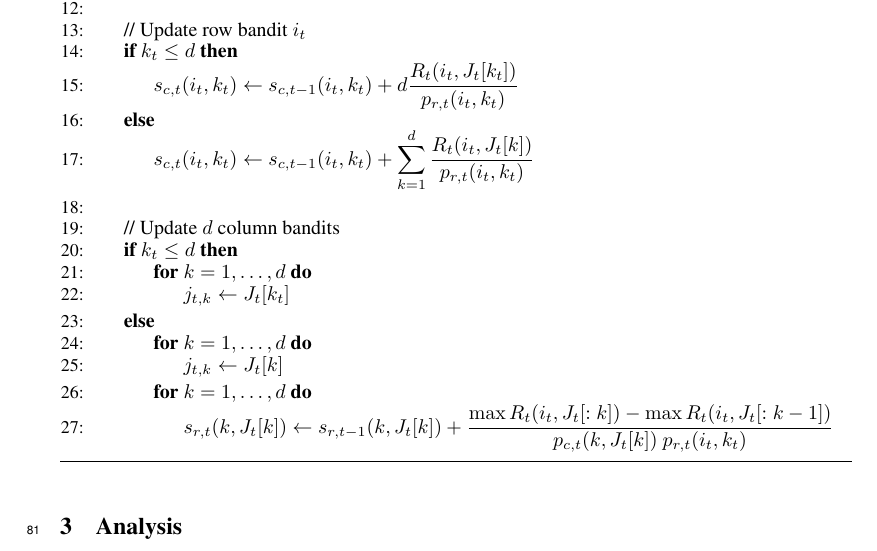
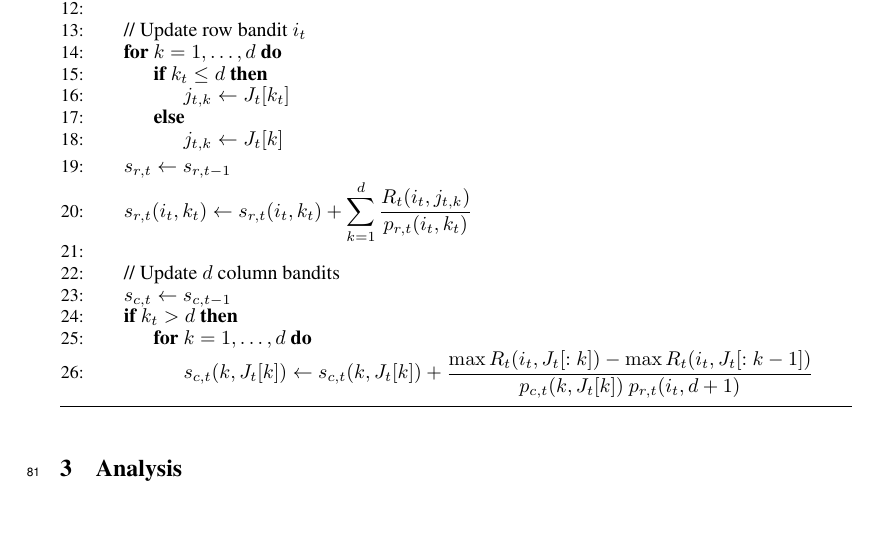
Before and after one commit to Subhojyoti/Latent_Bandits, a LaTeX paper (NIPS2018/Paper.tex, which reads NIPS2018/Algorithm.tex): part of page 3 of 8, cut so that both start at the same text. Compiled offline with pdfLaTeX.

Commit message:
Algorithm

```diff
--- a/NIPS2018/Algorithm.tex
+++ b/NIPS2018/Algorithm.tex
@@ -21,25 +21,23 @@
       \State Sample $k_t \sim \mathrm{Cat}(p_{r, t}(i_t, 1), \dots, p_{r, t}(i_t, d + 1))$
       \State
       \State // Update row bandit $i_t$
-      \If{$k_t \leq d$}
-        \State $\displaystyle s_{c, t}(i_t, k_t) \gets s_{c, t - 1}(i_t, k_t) + d \frac{R_t(i_t, J_t[k_t])}{p_{r, t}(i_t, k_t)}$
-      \Else
-        \State $\displaystyle s_{c, t}(i_t, k_t) \gets s_{c, t - 1}(i_t, k_t) + \sum_{k = 1}^d \frac{R_t(i_t, J_t[k])}{p_{r, t}(i_t, k_t)}$
-      \EndIf
+      \For{$k = 1, \dots, d$}
+        \If{$k_t \leq d$}
+          \State $j_{t, k} \gets J_t[k_t]$
+        \Else
+          \State $j_{t, k} \gets J_t[k]$
+        \EndIf
+      \EndFor
+      \State $s_{r, t} \gets s_{r, t - 1}$
+      \State $\displaystyle s_{r, t}(i_t, k_t) \gets s_{r, t}(i_t, k_t) + \sum_{k = 1}^d \frac{R_t(i_t, j_{t, k})}{p_{r, t}(i_t, k_t)}$
       \State
       \State // Update $d$ column bandits
-      \If{$k_t \leq d$}
-        \For{$k = 1, \dots, d$}
-          \State $j_{t, k} \gets J_t[k_t]$
-        \EndFor
-      \Else
-        \For{$k = 1, \dots, d$}
-          \State $j_{t, k} \gets J_t[k]$
-        \EndFor
+      \State $s_{c, t} \gets s_{c, t - 1}$
+      \If{$k_t > d$}
         \For{$k = 1, \dots, d$}
           \State $\displaystyle
-          s_{r, t}(k, J_t[k]) \gets s_{r, t - 1}(k, J_t[k]) +
-          \frac{\max R_t(i_t, J_t[: k]) - \max R_t(i_t, J_t[: k - 1])}{p_{c, t}(k, J_t[k]) \ p_{r, t}(i_t, k_t)}$
+          s_{c, t}(k, J_t[k]) \gets s_{c, t}(k, J_t[k]) +
+          \frac{\max R_t(i_t, J_t[: k]) - \max R_t(i_t, J_t[: k - 1])}{p_{c, t}(k, J_t[k]) \ p_{r, t}(i_t, d + 1)}$
         \EndFor
       \EndIf
     \EndFor
```
